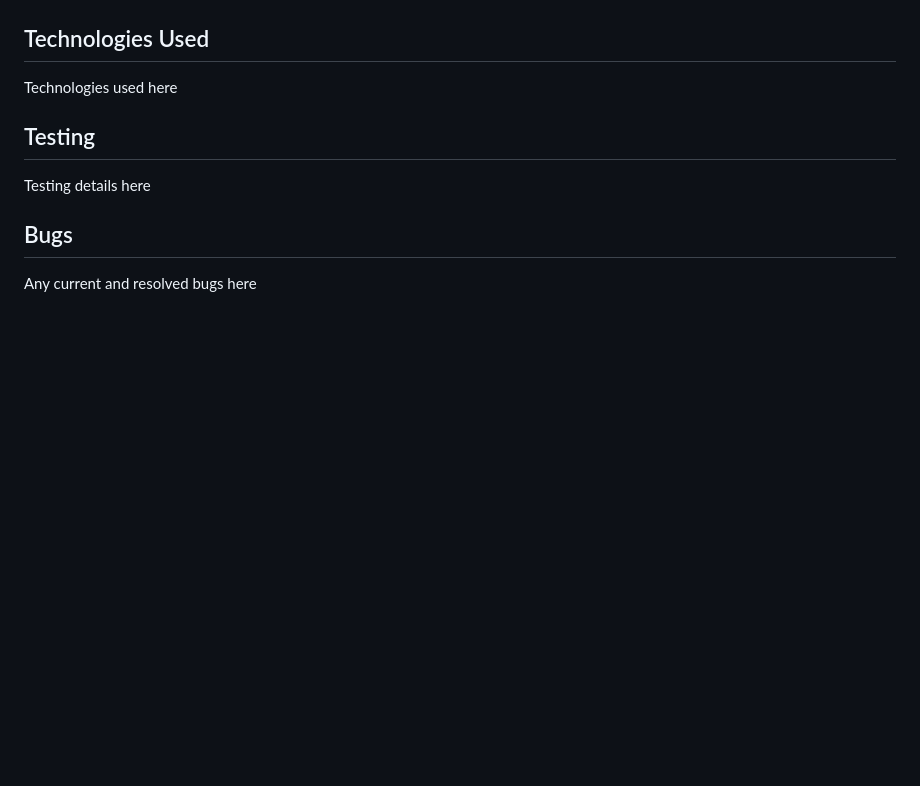
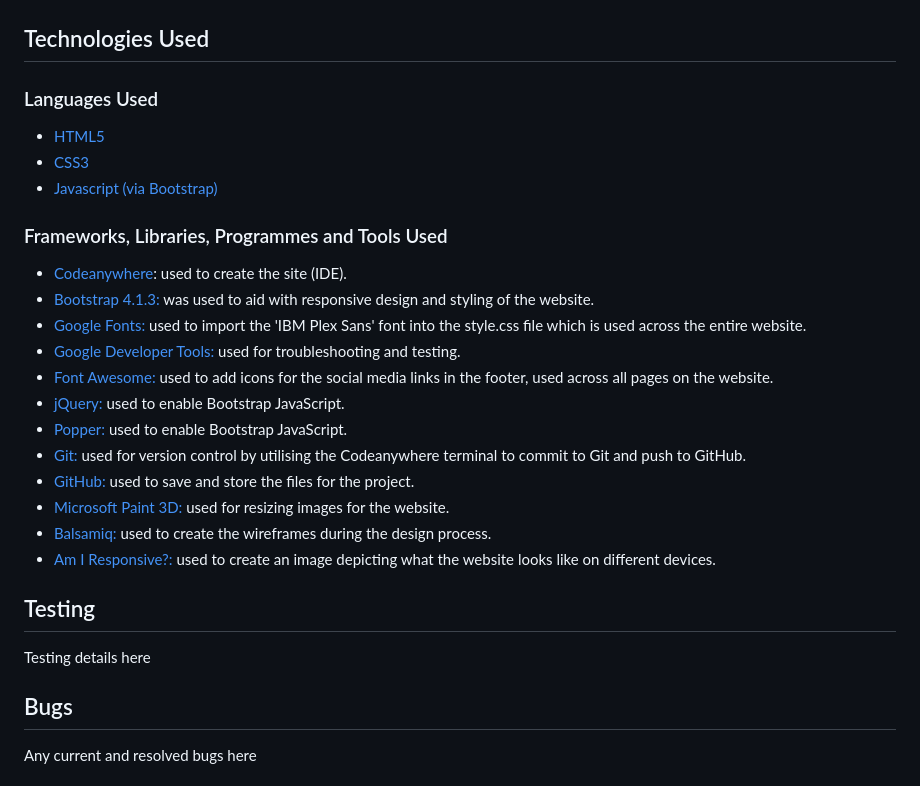
Before and after one commit to 99bjacko/milestone-project-1, a Markdown page: README.md, the part around the change. GitHub-like rendering; blank space fills up the shorter version.

Commit message:
Complete technologies used section in README.md

```diff
--- a/README.md
+++ b/README.md
@@ -110,7 +110,26 @@ Although I am mostly happy with my project, I believe that it can be improved in
 
 ## Technologies Used
 
-Technologies used here
+### Languages Used
+
+- [HTML5](https://en.wikipedia.org/wiki/HTML5)
+- [CSS3](https://en.wikipedia.org/wiki/CSS)
+- [Javascript (via Bootstrap)](https://en.wikipedia.org/wiki/JavaScript)
+
+### Frameworks, Libraries, Programmes and Tools Used
+
+- [Codeanywhere](https://app.codeanywhere.com/): used to create the site (IDE).
+- [Bootstrap 4.1.3:](https://getbootstrap.com/docs/4.1/getting-started/download/) was used to aid with responsive design and styling of the website.
+- [Google Fonts:](https://fonts.google.com/) used to import the 'IBM Plex Sans' font into the style.css file which is used across the entire website.
+- [Google Developer Tools:](https://developer.chrome.com/docs/devtools/) used for troubleshooting and testing.
+- [Font Awesome:](https://fontawesome.com/) used to add icons for the social media links in the footer, used across all pages on the website.
+- [jQuery:](https://jquery.com/) used to enable Bootstrap JavaScript.
+- [Popper:](https://popper.js.org/docs/v2/) used to enable Bootstrap JavaScript.
+- [Git:](https://git-scm.com/) used for version control by utilising the Codeanywhere terminal to commit to Git and push to GitHub.
+- [GitHub:](https://github.com/) used to save and store the files for the project.
+- [Microsoft Paint 3D:](https://en.wikipedia.org/wiki/Paint_3D) used for resizing images for the website.
+- [Balsamiq:](https://balsamiq.com/) used to create the wireframes during the design process.
+- [Am I Responsive?:](https://ui.dev/amiresponsive) used to create an image depicting what the website looks like on different devices.
 
 ## Testing
 
```
